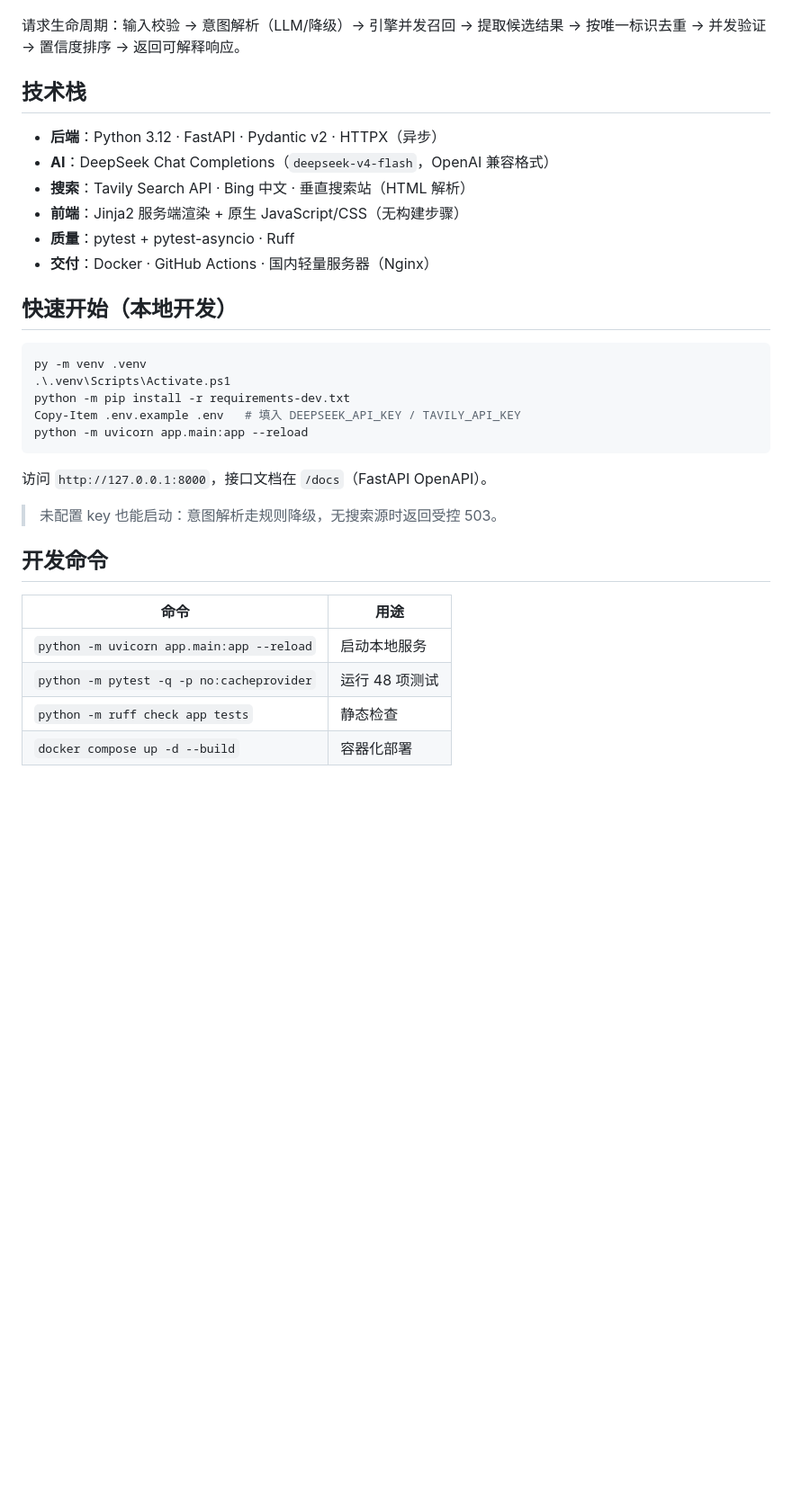
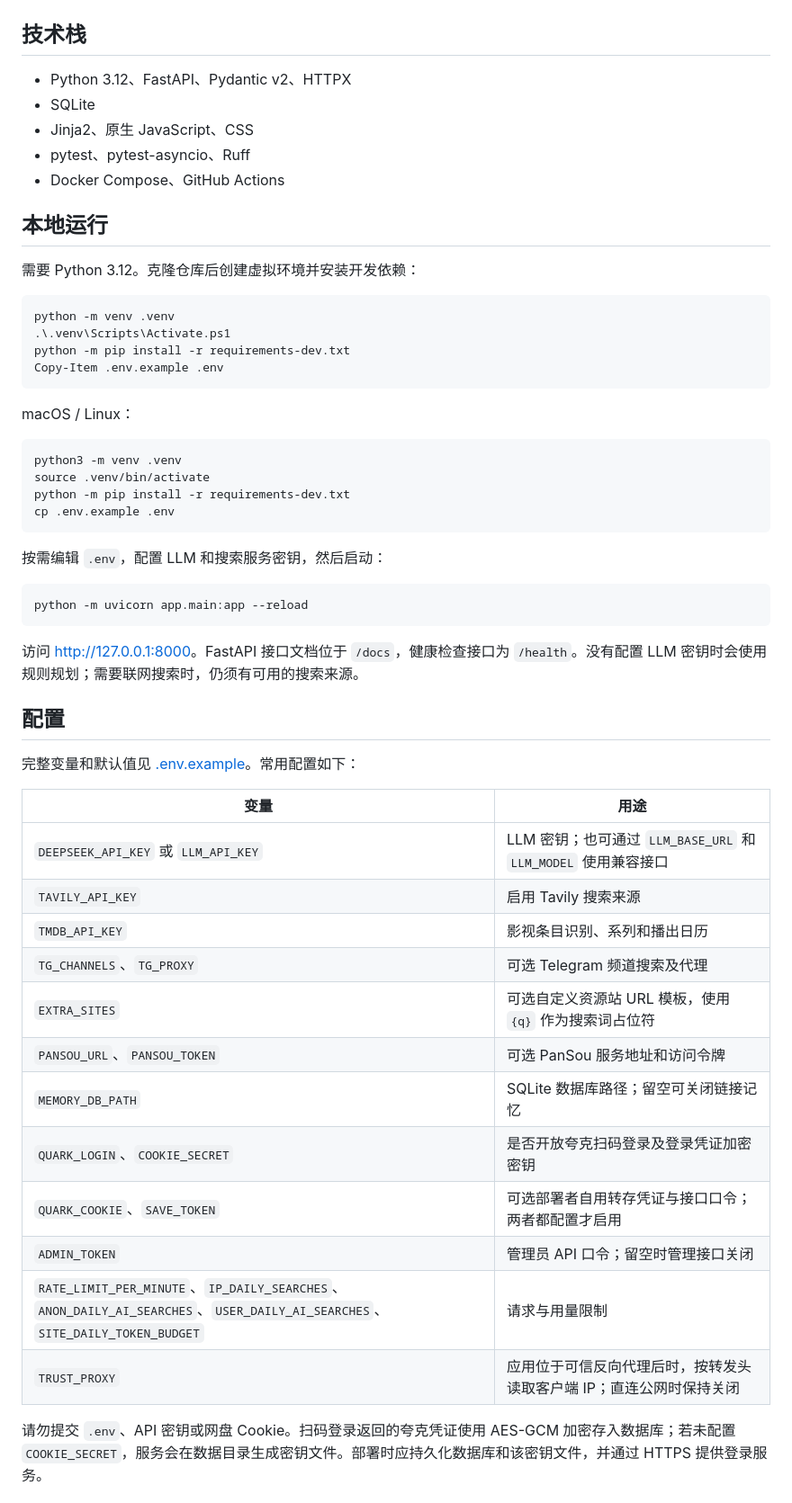
Before and after one commit to czczccc/QueryPilot, a Markdown page: README.md, the part around one of its changes. Shown at 90% size. Rendered like a GitHub page; blank space fills up the shorter version.

````diff
--- a/README.md
+++ b/README.md
@@ -49,35 +30,59 @@ flowchart TD
 ```
-
-请求生命周期：输入校验 → 意图解析（LLM/降级）→ 引擎并发召回 → 提取候选结果 → 按唯一标识去重 → 并发验证 → 置信度排序 → 返回可解释响应。
 
 ## 技术栈
 
-- **后端**：Python 3.12 · FastAPI · Pydantic v2 · HTTPX（异步）
-- **AI**：DeepSeek Chat Completions（`deepseek-v4-flash`，OpenAI 兼容格式）
-- **搜索**：Tavily Search API · Bing 中文 · 垂直搜索站（HTML 解析）
-- **前端**：Jinja2 服务端渲染 + 原生 JavaScript/CSS（无构建步骤）
-- **质量**：pytest + pytest-asyncio · Ruff
-- **交付**：Docker · GitHub Actions · 国内轻量服务器（Nginx）
+- Python 3.12、FastAPI、Pydantic v2、HTTPX
+- SQLite
+- Jinja2、原生 JavaScript、CSS
+- pytest、pytest-asyncio、Ruff
+- Docker Compose、GitHub Actions
 
-## 快速开始（本地开发）
+## 本地运行
+
+需要 Python 3.12。克隆仓库后创建虚拟环境并安装开发依赖：
 
 ```powershell
-py -m venv .venv
+python -m venv .venv
 .\.venv\Scripts\Activate.ps1
 python -m pip install -r requirements-dev.txt
-Copy-Item .env.example .env   # 填入 DEEPSEEK_API_KEY / TAVILY_API_KEY
+Copy-Item .env.example .env
+```
+
+macOS / Linux：
+
+```bash
+python3 -m venv .venv
+source .venv/bin/activate
+python -m pip install -r requirements-dev.txt
+cp .env.example .env
+```
+
+按需编辑 `.env`，配置 LLM 和搜索服务密钥，然后启动：
+
+```bash
 python -m uvicorn app.main:app --reload
 ```
 
-访问 `http://127.0.0.1:8000`，接口文档在 `/docs`（FastAPI OpenAPI）。
+访问 <http://127.0.0.1:8000>。FastAPI 接口文档位于 `/docs`，健康检查接口为 `/health`。没有配置 LLM 密钥时会使用规则规划；需要联网搜索时，仍须有可用的搜索来源。
 
-> 未配置 key 也能启动：意图解析走规则降级，无搜索源时返回受控 503。
+## 配置
 
-## 开发命令
+完整变量和默认值见 [.env.example](.env.example)。常用配置如下：
 
-| 命令 | 用途 |
+| 变量 | 用途 |
 | --- | --- |
-| `python -m uvicorn app.main:app --reload` | 启动本地服务 |
-| `python -m pytest -q -p no:cacheprovider` | 运行 48 项测试 |
-| `python -m ruff check app tests` | 静态检查 |
-| `docker compose up -d --build` | 容器化部署 |
+| `DEEPSEEK_API_KEY` 或 `LLM_API_KEY` | LLM 密钥；也可通过 `LLM_BASE_URL` 和 `LLM_MODEL` 使用兼容接口 |
+| `TAVILY_API_KEY` | 启用 Tavily 搜索来源 |
+| `TMDB_API_KEY` | 影视条目识别、系列和播出日历 |
+| `TG_CHANNELS`、`TG_PROXY` | 可选 Telegram 频道搜索及代理 |
+| `EXTRA_SITES` | 可选自定义资源站 URL 模板，使用 `{q}` 作为搜索词占位符 |
+| `PANSOU_URL`、`PANSOU_TOKEN` | 可选 PanSou 服务地址和访问令牌 |
+| `MEMORY_DB_PATH` | SQLite 数据库路径；留空可关闭链接记忆 |
+| `QUARK_LOGIN`、`COOKIE_SECRET` | 是否开放夸克扫码登录及登录凭证加密密钥 |
+| `QUARK_COOKIE`、`SAVE_TOKEN` | 可选部署者自用转存凭证与接口口令；两者都配置才启用 |
+| `ADMIN_TOKEN` | 管理员 API 口令；留空时管理接口关闭 |
+| `RATE_LIMIT_PER_MINUTE`、`IP_DAILY_SEARCHES`、`ANON_DAILY_AI_SEARCHES`、`USER_DAILY_AI_SEARCHES`、`SITE_DAILY_TOKEN_BUDGET` | 请求与用量限制 |
+| `TRUST_PROXY` | 应用位于可信反向代理后时，按转发头读取客户端 IP；直连公网时保持关闭 |
+
+请勿提交 `.env`、API 密钥或网盘 Cookie。扫码登录返回的夸克凭证使用 AES-GCM 加密存入数据库；若未配置 `COOKIE_SECRET`，服务会在数据目录生成密钥文件。部署时应持久化数据库和该密钥文件，并通过 HTTPS 提供登录服务。
+
````
Also changed, not shown: other parts of README.md (+75 -82 lines).
